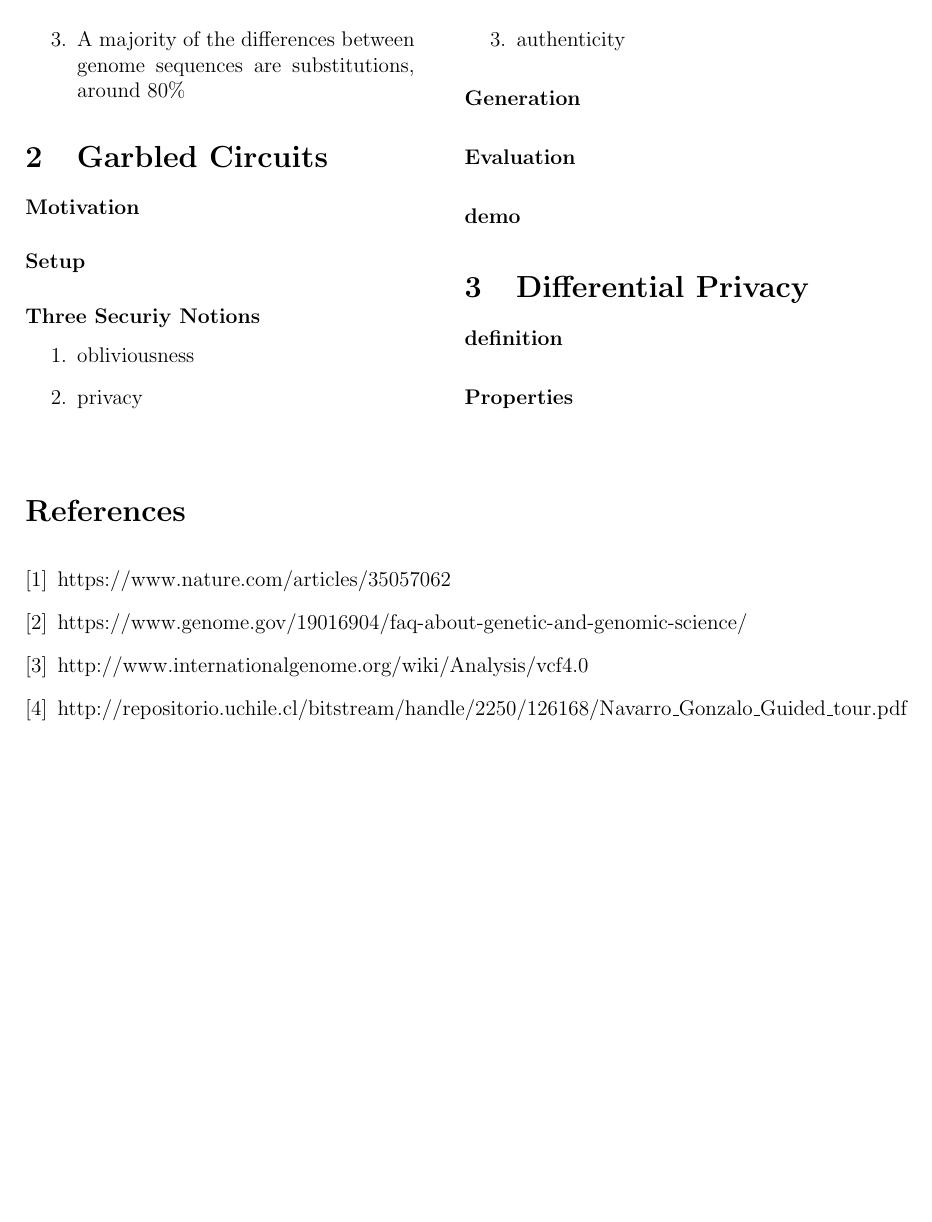
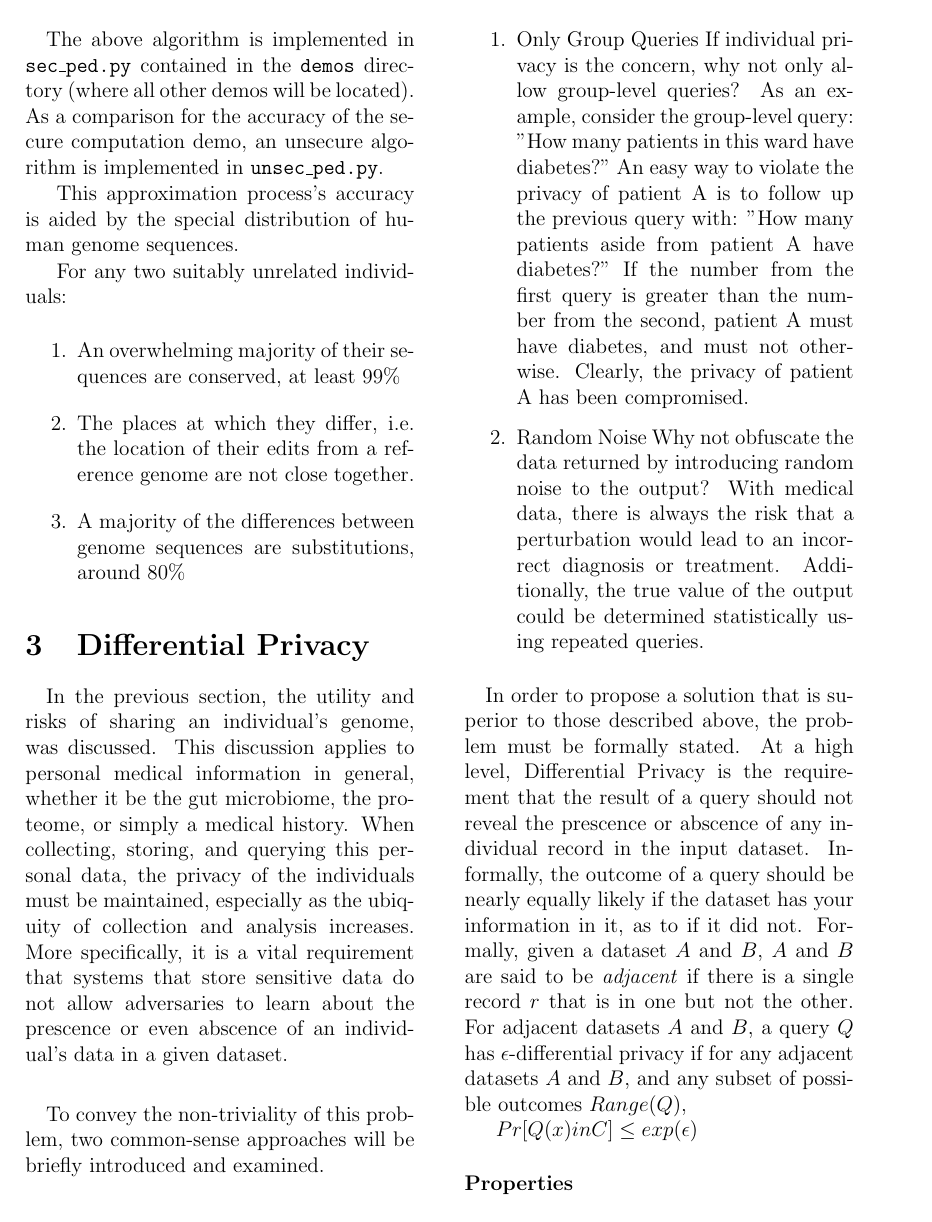
Before and after one commit to ninjha01/ind, a LaTeX document (writeup/writeup.tex): page 3 of 3 before the commit and page 3 of 5 after it. Compiled offline with pdfLaTeX.

Commit message:
added to diff priv

```diff
--- a/writeup/writeup.tex
+++ b/writeup/writeup.tex
@@ -76,29 +99,24 @@ For any two suitably unrelated individuals:
 \item A majority of the differences between genome sequences are substitutions, around 80\%
 \end{enumerate}
 
-\section{Garbled Circuits}
+\section{Differential Privacy}
 
-\paragraph{Motivation}
+\paragraph{}
+In the previous section, the utility and risks of sharing an individual's genome, was discussed. This discussion applies to personal medical information in general, whether it be the gut microbiome, the proteome, or simply a medical history. When collecting, storing, and querying this personal data, the privacy of the individuals must be maintained, especially as the ubiquity of collection and analysis increases. More specifically, it is a vital requirement that systems that store sensitive data do not allow adversaries to learn about the prescence or even abscence of an individual's data in a given dataset.
 
-\paragraph{Setup}
-
-\paragraph{Three Securiy Notions}
+\paragraph{}
+To convey the non-triviality of this problem, two common-sense approaches will be briefly introduced and examined.
 
 \begin{enumerate}
-\item obliviousness
-\item privacy
-\item authenticity
+\item{Only Group Queries} If individual privacy is the concern, why not only allow group-level queries? As an example, consider the group-level query: "How many patients in this ward have diabetes?" An easy way to violate the privacy of patient A is to follow up the previous query with: "How many patients aside from patient A have diabetes?" If the number from the first query is greater than the number from the second, patient A must have diabetes, and must not otherwise. Clearly, the privacy of patient A has been compromised.
+\item{Random Noise} Why not obfuscate the data returned by introducing random noise to the output? With medical data, there is always the risk that a perturbation would lead to an incorrect diagnosis or treatment. Additionally, the true value of the output could be determined statistically using repeated queries.
 \end{enumerate}
 
-\paragraph{Generation}
+\paragraph{}
+In order to propose a solution that is superior to those described above, the problem must be formally stated. At a high level, Differential Privacy is the requirement that the result of a query should not reveal the prescence or abscence of any individual record in the input dataset. Informally, the outcome of a query should be nearly equally likely if the dataset has your information in it, as to if it did not.
+Formally, given a dataset $A$ and $B$, $A$ and $B$ are said to be \textit{adjacent} if there is a single record $r$ that is in one but not the other. For adjacent datasets $A$ and $B$, a query $Q$ has $\epsilon$-differential privacy if for any adjacent datasets $A$ and $B$, and any subset of possible outcomes $Range(Q)$,
 
-\paragraph{Evaluation}
-
-\paragraph{demo}
-
-\section{Differential Privacy}
-
-\paragraph{definition}
+$ Pr[Q(x) in C] \leq exp(\epsilon) \
 
 \paragraph{Properties}
 
```
Also changed, not shown: writeup/writeup.tex (23 more changed lines).
